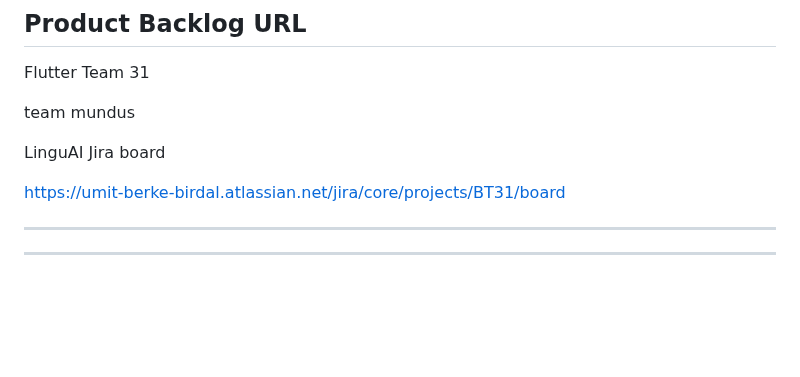
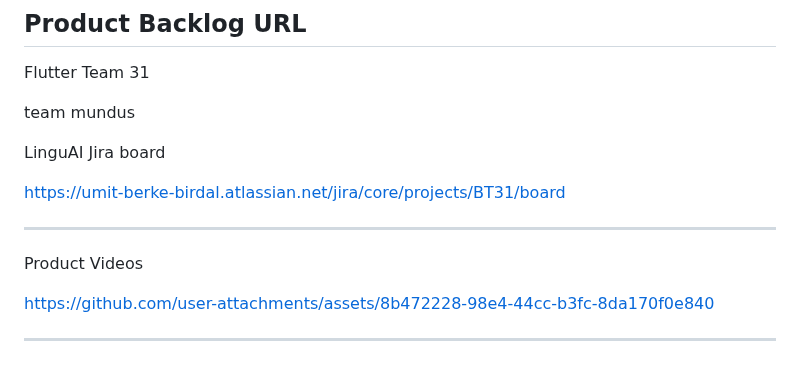
Before and after one commit to Bootcamp-Team-31/LinguAI, a Markdown page: README.md, the part around the change. Drawn GitHub-style; blank space fills up the shorter version.

```diff
--- a/README.md
+++ b/README.md
@@ -173,6 +173,13 @@ LinguAI Jira board
 https://umit-berke-birdal.atlassian.net/jira/core/projects/BT31/board
 
 ---
+Product Videos
+
+
+
+
+
+https://github.com/user-attachments/assets/8b472228-98e4-44cc-b3fc-8da170f0e840
 
 
 
```
